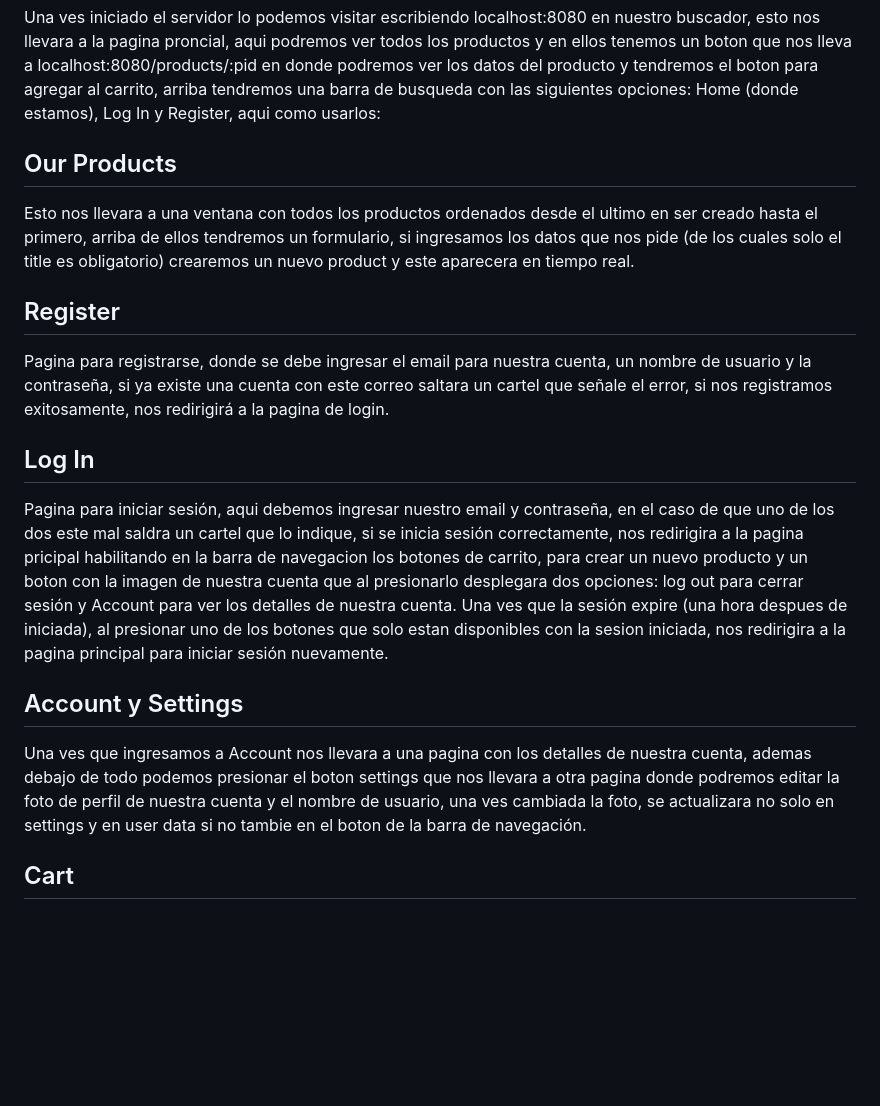
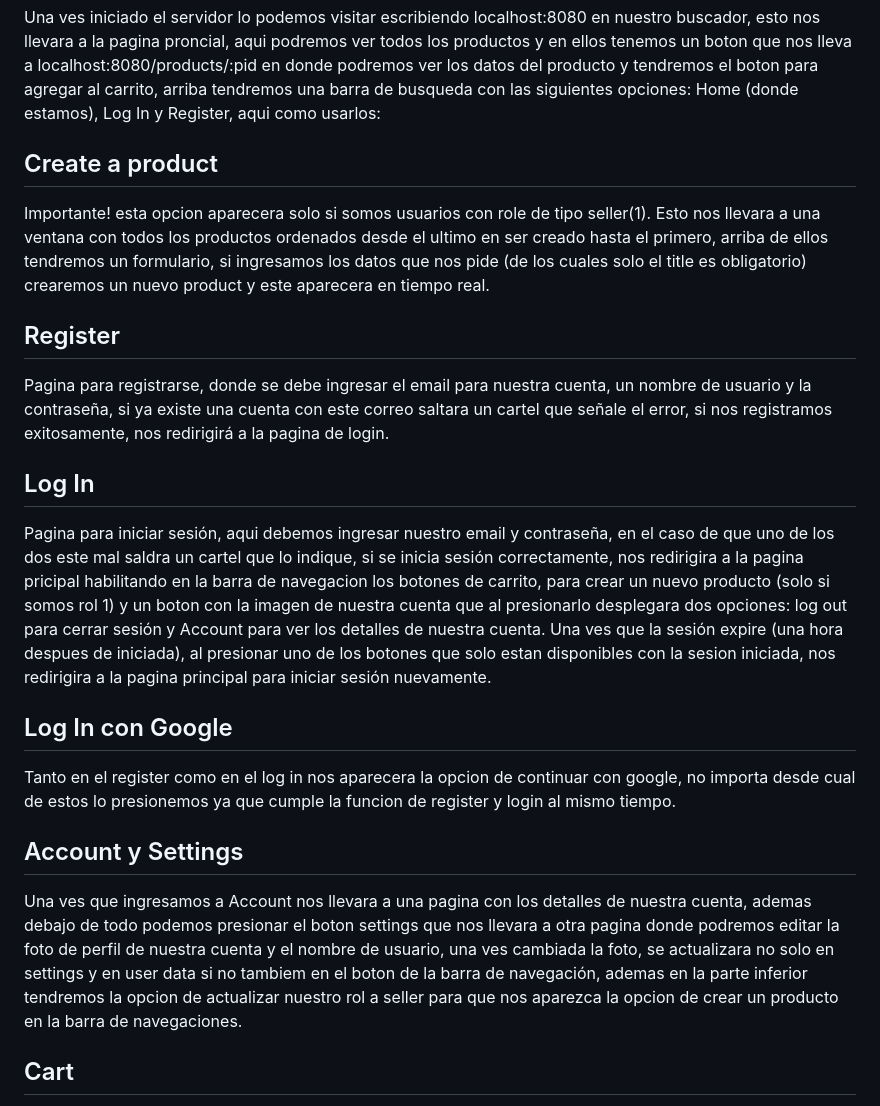
Before and after one commit to EServetti/server, a Markdown page: README.md, the part around the change. GitHub-like rendering; blank space fills up the shorter version.

Commit message:
Actualizado README

````diff
--- a/README.md
+++ b/README.md
@@ -114,14 +114,17 @@ Ahora el manejo sera de manera mas simple y visual desde una pagina, para visita
 npm start
 ```
 Una ves iniciado el servidor lo podemos visitar escribiendo localhost:8080 en nuestro buscador, esto nos llevara a la pagina proncial, aqui podremos ver todos los productos y en ellos tenemos un boton que nos lleva a  localhost:8080/products/:pid en donde podremos ver los datos del producto y tendremos el boton para agregar al carrito, arriba tendremos una barra de busqueda con las siguientes opciones: Home (donde estamos), Log In y Register, aqui como usarlos:
-## Our Products
+## Create a product
+Importante! esta opcion aparecera solo si somos usuarios con role de tipo seller(1).
 Esto nos llevara a una ventana con todos los productos ordenados desde el ultimo en ser creado hasta el primero, arriba de ellos tendremos un formulario, si ingresamos los datos que nos pide (de los cuales solo el title es obligatorio) crearemos un nuevo product y este aparecera en tiempo real.
 ## Register
 Pagina para registrarse, donde se debe ingresar el email para nuestra cuenta, un nombre de usuario y la contraseña, si ya existe una cuenta con este correo saltara un cartel que señale el error, si nos registramos exitosamente, nos redirigirá a la pagina de login.
 ## Log In
-Pagina para iniciar sesión, aqui debemos ingresar nuestro email y contraseña, en el caso de que uno de los dos este mal saldra un cartel que lo indique, si se inicia sesión correctamente, nos redirigira a la pagina pricipal habilitando en la barra de navegacion los botones de carrito, para crear un nuevo producto y un boton con la imagen de nuestra cuenta que al presionarlo desplegara dos opciones: log out para cerrar sesión y Account para ver los detalles de nuestra cuenta. Una ves que la sesión expire (una hora despues de iniciada), al presionar uno de los botones que solo estan disponibles con la sesion iniciada, nos redirigira a la pagina principal para iniciar sesión nuevamente.
+Pagina para iniciar sesión, aqui debemos ingresar nuestro email y contraseña, en el caso de que uno de los dos este mal saldra un cartel que lo indique, si se inicia sesión correctamente, nos redirigira a la pagina pricipal habilitando en la barra de navegacion los botones de carrito, para crear un nuevo producto (solo si somos rol 1) y un boton con la imagen de nuestra cuenta que al presionarlo desplegara dos opciones: log out para cerrar sesión y Account para ver los detalles de nuestra cuenta. Una ves que la sesión expire (una hora despues de iniciada), al presionar uno de los botones que solo estan disponibles con la sesion iniciada, nos redirigira a la pagina principal para iniciar sesión nuevamente.
+## Log In con Google
+Tanto en el register como en el log in nos aparecera la opcion de continuar con google, no importa desde cual de estos lo presionemos ya que cumple la funcion de register y login al mismo tiempo.
 ## Account y Settings
-Una ves que ingresamos a Account nos llevara a una pagina con los detalles de nuestra cuenta, ademas debajo de todo podemos presionar el boton settings que nos llevara a otra pagina donde podremos editar la foto de perfil de nuestra cuenta y el nombre de usuario, una ves cambiada la foto, se actualizara no solo en settings y en user data si no tambie en el boton de la barra de navegación.
+Una ves que ingresamos a Account nos llevara a una pagina con los detalles de nuestra cuenta, ademas debajo de todo podemos presionar el boton settings que nos llevara a otra pagina donde podremos editar la foto de perfil de nuestra cuenta y el nombre de usuario, una ves cambiada la foto, se actualizara no solo en settings y en user data si no tambiem en el boton de la barra de navegación, ademas en la parte inferior tendremos la opcion de actualizar nuestro rol a seller para que nos aparezca la opcion de crear un producto en la barra de navegaciones.
 ## Cart
 Si presionamos el logo de un carrito de compras arriba a la derecha,nos redirigira a la pagina del carrito, en el carrito veremos los productos que posee un usuario en el caso que tenga products en el carrito, en ellos tendremos las opciones de cambiar la cantidad que queremos, de eliminar ese producto del carrito, ademas en la parte inferior tendremos la opcion de finalizar compra (actualmente hace la misma funcion que cancelarla) o de cancelarla.
 En el caso de que el usuario no tenga un product en el cart se mostrara un cartel invitandolo a comprar.
````
